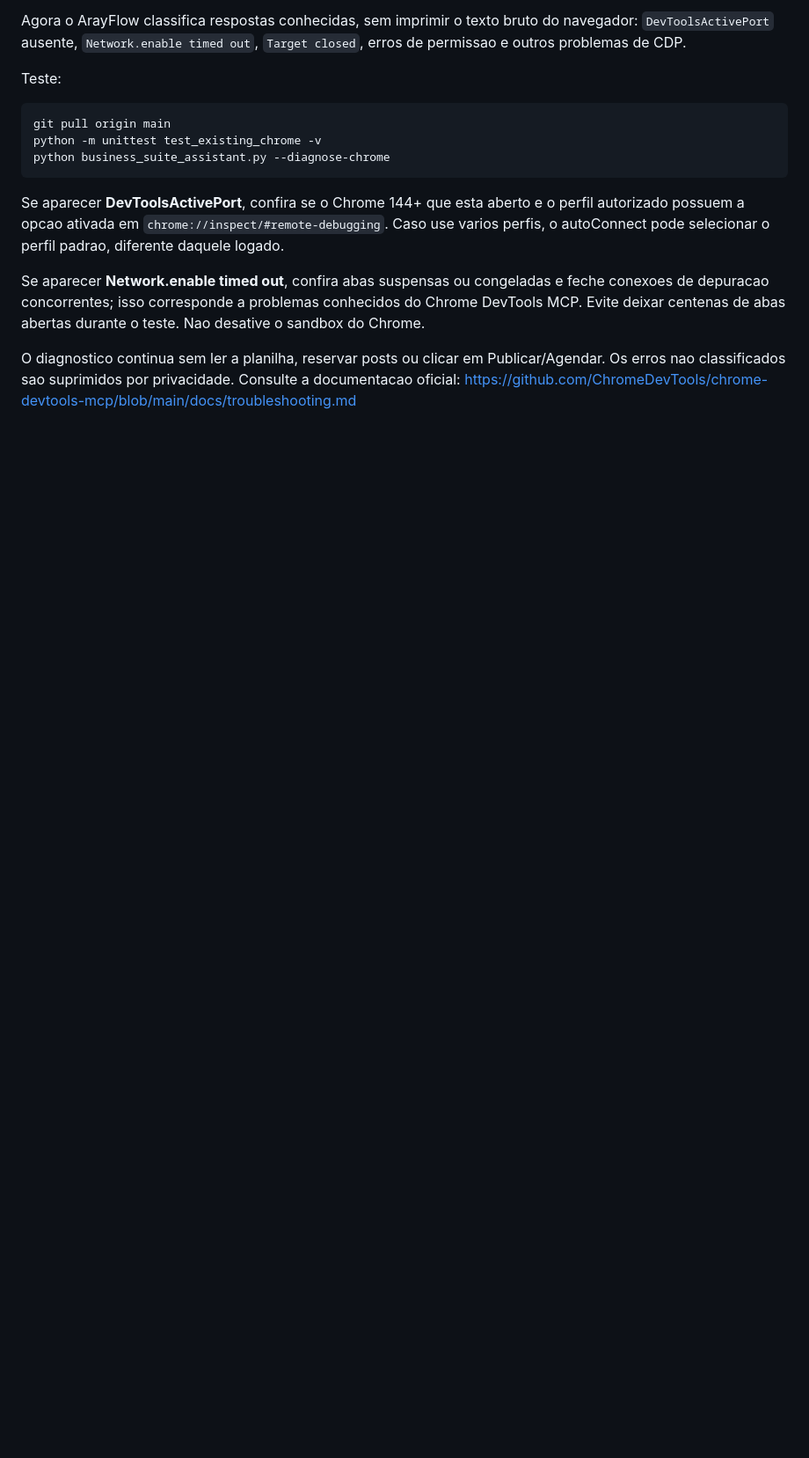
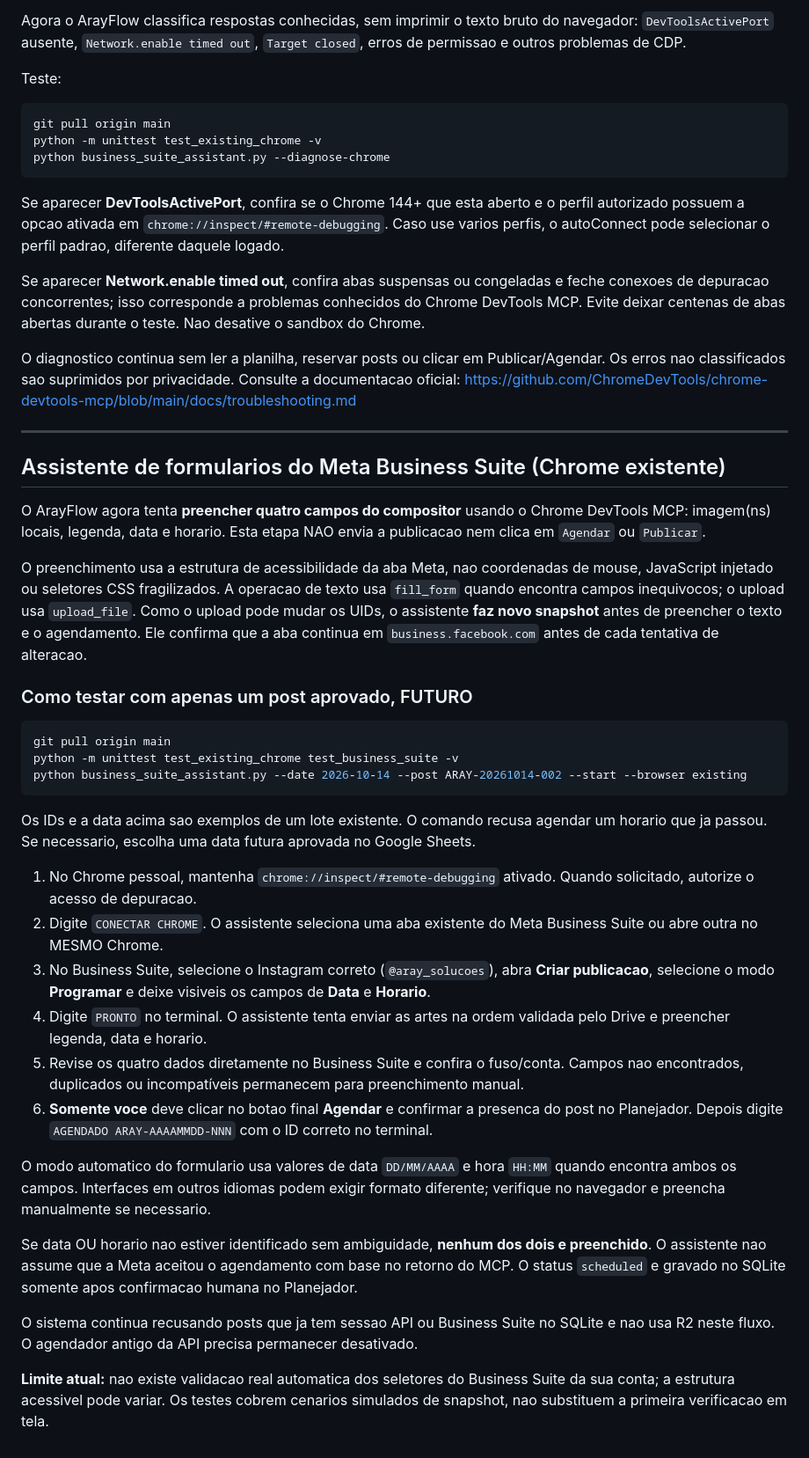
Before and after one commit to llongaray/ArayFlow, a Markdown page: README.md, the part around the change. Shown at 88% size. Drawn GitHub-style; blank space fills up the shorter version.

Commit message:
docs(suite): orientar preenchimento seguro de imagens legenda data horario e confirmacao manual

````diff
--- a/README.md
+++ b/README.md
@@ -739,3 +739,67 @@ O diagnostico continua sem ler a planilha, reservar posts ou clicar em
 Publicar/Agendar. Os erros nao classificados sao suprimidos por
 privacidade. Consulte a documentacao oficial:
 https://github.com/ChromeDevTools/chrome-devtools-mcp/blob/main/docs/troubleshooting.md
+
+
+---
+
+## Assistente de formularios do Meta Business Suite (Chrome existente)
+
+O ArayFlow agora tenta **preencher quatro campos do compositor** usando o
+Chrome DevTools MCP: imagem(ns) locais, legenda, data e horario. Esta etapa
+NAO envia a publicacao nem clica em `Agendar` ou `Publicar`.
+
+O preenchimento usa a estrutura de acessibilidade da aba Meta, nao
+coordenadas de mouse, JavaScript injetado ou seletores CSS fragilizados.
+A operacao de texto usa `fill_form` quando encontra campos inequivocos;
+o upload usa `upload_file`. Como o upload pode mudar os UIDs, o
+assistente **faz novo snapshot** antes de preencher o texto e o agendamento.
+Ele confirma que a aba continua em `business.facebook.com` antes de
+cada tentativa de alteracao.
+
+### Como testar com apenas um post aprovado, FUTURO
+
+```powershell
+git pull origin main
+python -m unittest test_existing_chrome test_business_suite -v
+python business_suite_assistant.py --date 2026-10-14 --post ARAY-20261014-002 --start --browser existing
+```
+
+Os IDs e a data acima sao exemplos de um lote existente. O comando recusa
+agendar um horario que ja passou. Se necessario, escolha uma data futura
+aprovada no Google Sheets.
+
+1. No Chrome pessoal, mantenha `chrome://inspect/#remote-debugging` ativado.
+   Quando solicitado, autorize o acesso de depuracao.
+2. Digite `CONECTAR CHROME`. O assistente seleciona uma aba existente
+   do Meta Business Suite ou abre outra no MESMO Chrome.
+3. No Business Suite, selecione o Instagram correto (`@aray_solucoes`),
+   abra **Criar publicacao**, selecione o modo **Programar** e deixe
+   visiveis os campos de **Data** e **Horario**.
+4. Digite `PRONTO` no terminal. O assistente tenta enviar as artes na
+   ordem validada pelo Drive e preencher legenda, data e horario.
+5. Revise os quatro dados diretamente no Business Suite e confira o
+   fuso/conta. Campos nao encontrados, duplicados ou incompatíveis
+   permanecem para preenchimento manual.
+6. **Somente voce** deve clicar no botao final **Agendar** e confirmar
+   a presenca do post no Planejador. Depois digite
+   `AGENDADO ARAY-AAAAMMDD-NNN` com o ID correto no terminal.
+
+O modo automatico do formulario usa valores de data `DD/MM/AAAA` e
+hora `HH:MM` quando encontra ambos os campos. Interfaces em outros
+idiomas podem exigir formato diferente; verifique no navegador e
+preencha manualmente se necessario.
+
+Se data OU horario nao estiver identificado sem ambiguidade, **nenhum
+dos dois e preenchido**. O assistente nao assume que a Meta aceitou o
+agendamento com base no retorno do MCP. O status `scheduled` e gravado
+no SQLite somente apos confirmacao humana no Planejador.
+
+O sistema continua recusando posts que ja tem sessao API ou Business
+Suite no SQLite e nao usa R2 neste fluxo. O agendador antigo da API
+precisa permanecer desativado.
+
+**Limite atual:** nao existe validacao real automatica dos seletores
+do Business Suite da sua conta; a estrutura acessivel pode variar.
+Os testes cobrem cenarios simulados de snapshot, nao substituem a
+primeira verificacao em tela.
````
